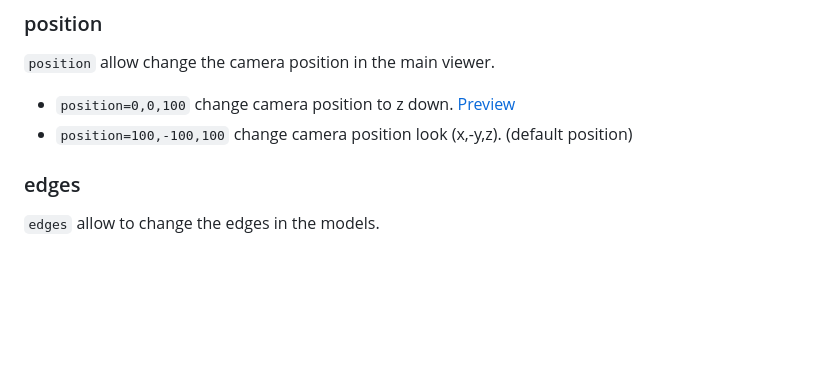
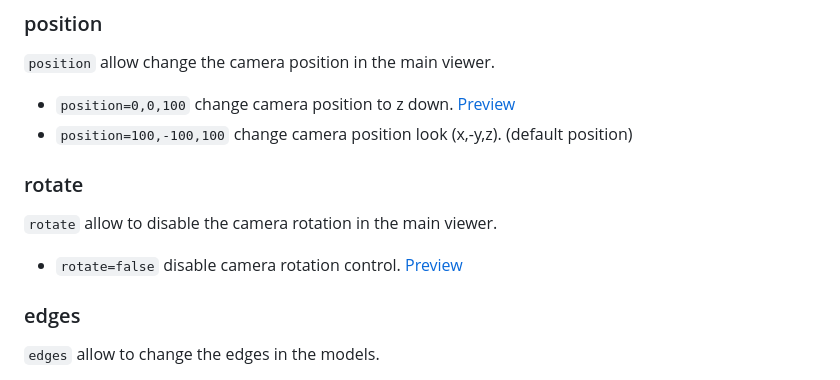
Before and after one commit to ricaun/viewer-three-js, a Markdown page: README.md, the part around the change printed below. GitHub-like rendering; blank space fills up the shorter version.

```diff
--- a/README.md
+++ b/README.md
@@ -24,6 +24,12 @@ Like: `https://ricaun.github.io/viewer-three-js/#cube=1&camera=perspective` [Pre
 
 * `position=0,0,100` change camera position to z down. [Preview](https://ricaun.github.io/viewer-three-js/#cube=1&position=0,0,100)
 * `position=100,-100,100` change camera position look (x,-y,z). (default position)
+
+### rotate
+
+`rotate` allow to disable the camera rotation in the main viewer.
+
+* `rotate=false` disable camera rotation control. [Preview](https://ricaun.github.io/viewer-three-js/#cube=1&rotate=false)
 
 ### edges
 
```
Also changed, not shown: other parts of README.md (+1 -1 lines).
